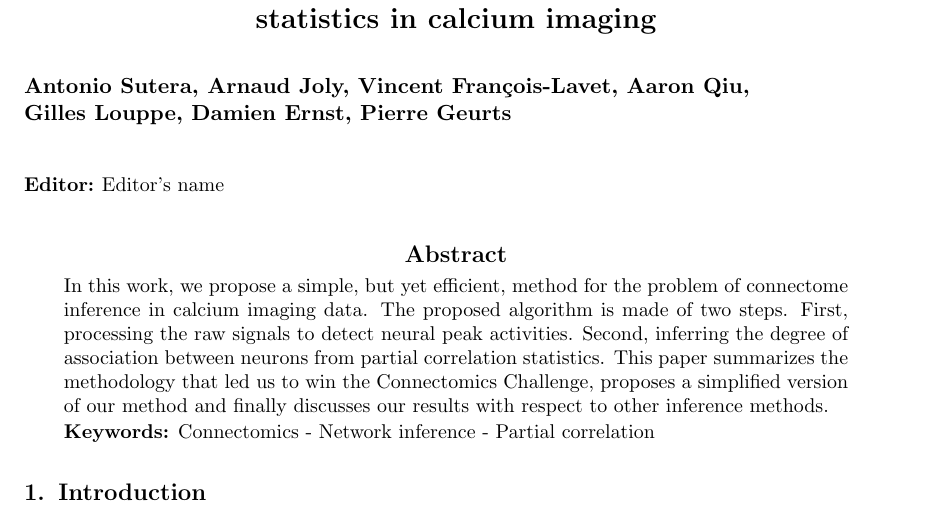
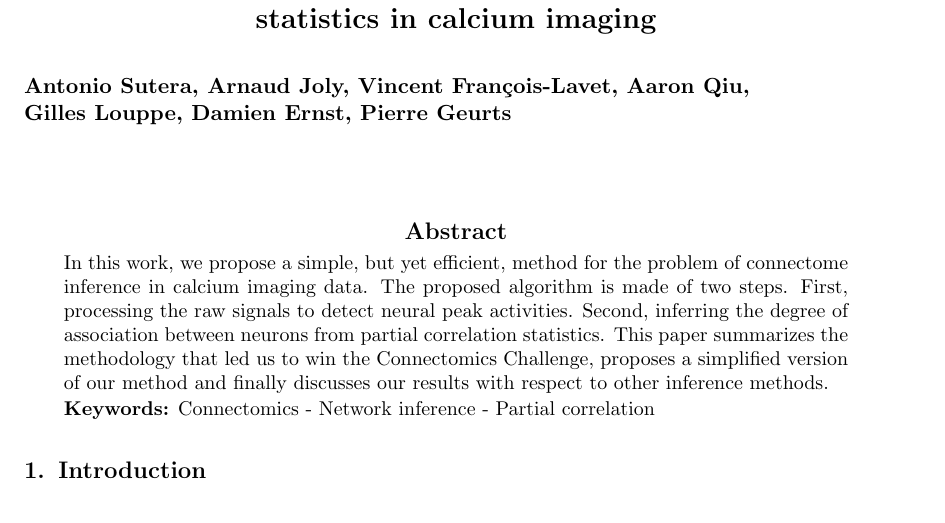
Before and after one commit to asutera/paper-connectomics, a LaTeX thesis (article.tex): part of page 1 of 13, cut so that both start at the same text. Compiled offline with pdfLaTeX.

Commit message:
Template options

```diff
--- a/article.tex
+++ b/article.tex
@@ -6,15 +6,9 @@
 \usepackage{natbib}
 \usepackage[utf8]{inputenc}
 
- % The following command is just for this sample document:
-\newcommand{\cs}[1]{\texttt{\char`\\#1}}
-
-
- % change the arguments, as appropriate, in the following:
-%\jmlrvolume{1}
-%\jmlryear{2014}
-%\jmlrworkshop{\textcolor{red}{Neural Connectomics Workshop}}
-\jmlrproceedings{}{}
+\jmlryear{2014}
+\jmlrworkshop{Neural Connectomics Workshop: From Imaging to Connectivity}
+\jmlrauthors{A. Sutera et al}
 
 \title{Simple connectome inference from partial correlation statistics in calcium imaging}
 
@@ -25,17 +19,6 @@
         Gilles Louppe,
         Damien Ernst,
         Pierre Geurts}
-
- % Authors with different addresses:
- % \author{\Name{Author Name1} \Email{abc@sample.com}\\
- % \addr Address 1
- % \AND
- % \Name{Author Name2} \Email{xyz@sample.com}\\
- % \addr Address 2
- %}
-
-\editor{Editor's name}
- % \editors{List of editors' names}
 
 \begin{document}
 
```
